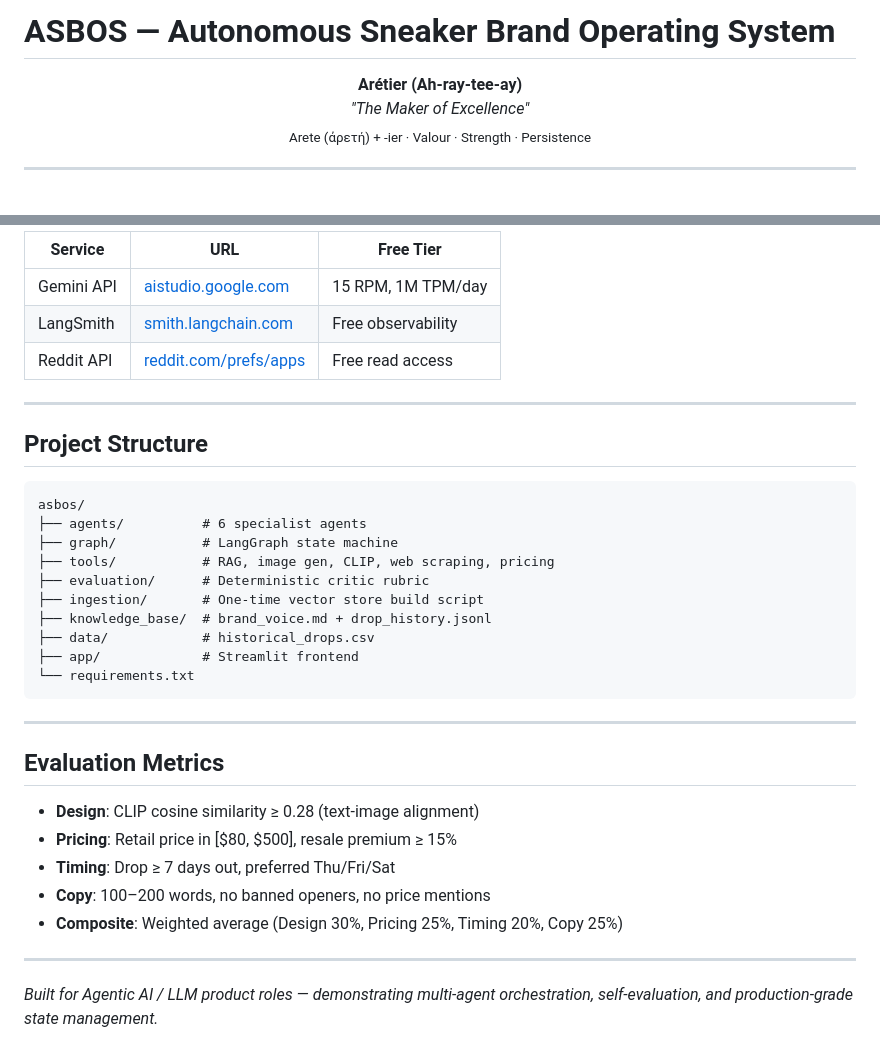
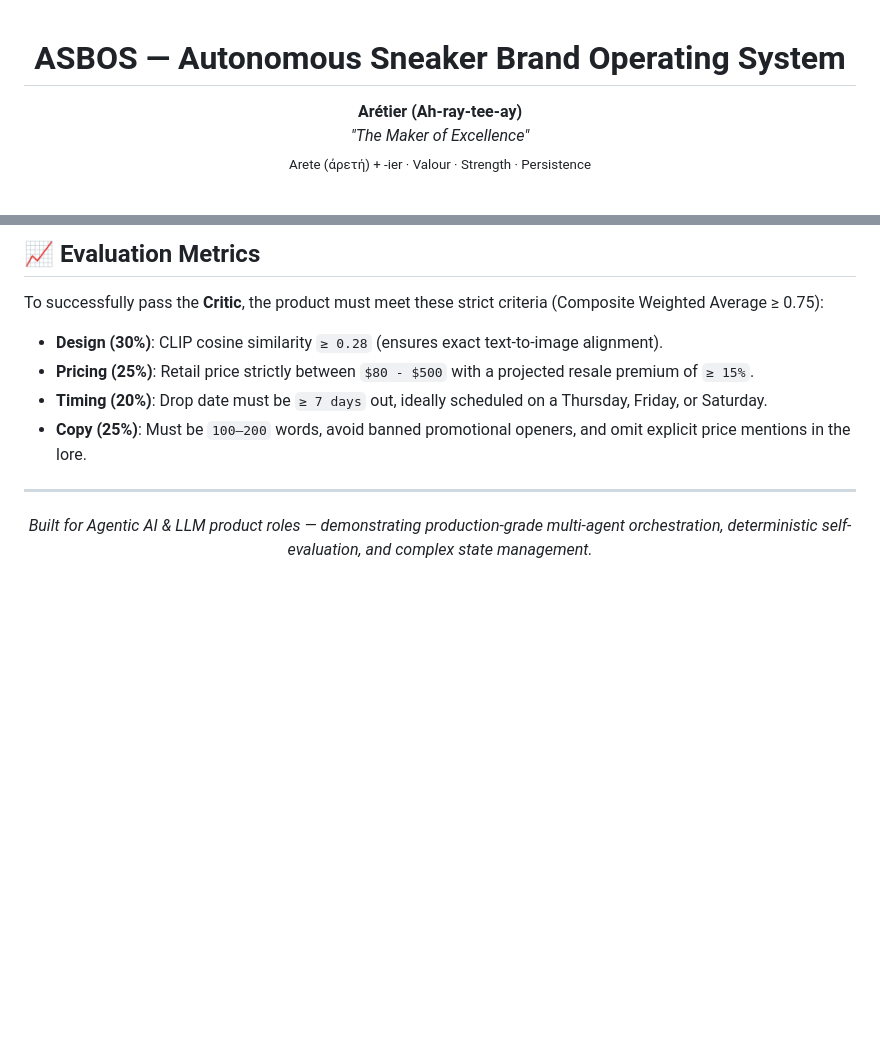
Before and after one commit to Chaloopanda/Aretier, a Markdown page: README.md, 2 parts joined by grey strips. GitHub-like rendering; blank space fills up the shorter version.

````diff
--- a/README.md
+++ b/README.md
@@ -1,6 +1,7 @@
-# ASBOS — Autonomous Sneaker Brand Operating System
+<div align="center">
 
-<p align="center">
-  <strong>Arétier (Ah-ray-tee-ay)</strong><br>
-  <em>"The Maker of Excellence"</em><br>
+  # ASBOS — Autonomous Sneaker Brand Operating System
+
+  **Arétier (Ah-ray-tee-ay)**
+  *"The Maker of Excellence"*
   <sub>Arete (ἀρετή) + -ier · Valour · Strength · Persistence</sub>
@@ -73,35 +100,14 @@ streamlit run app/streamlit_app.py
 
-| Service | URL | Free Tier |
-|---|---|---|
-| Gemini API | [aistudio.google.com](https://aistudio.google.com) | 15 RPM, 1M TPM/day |
-| LangSmith | [smith.langchain.com](https://smith.langchain.com) | Free observability |
-| Reddit API | [reddit.com/prefs/apps](https://www.reddit.com/prefs/apps) | Free read access |
+## 📈 Evaluation Metrics
+
+To successfully pass the **Critic**, the product must meet these strict criteria (Composite Weighted Average ≥ 0.75):
+- **Design (30%)**: CLIP cosine similarity `≥ 0.28` (ensures exact text-to-image alignment).
+- **Pricing (25%)**: Retail price strictly between `$80 - $500` with a projected resale premium of `≥ 15%`.
+- **Timing (20%)**: Drop date must be `≥ 7 days` out, ideally scheduled on a Thursday, Friday, or Saturday.
+- **Copy (25%)**: Must be `100–200` words, avoid banned promotional openers, and omit explicit price mentions in the lore.
 
 ---
 
-## Project Structure
-```
-asbos/
-├── agents/          # 6 specialist agents
-├── graph/           # LangGraph state machine
-├── tools/           # RAG, image gen, CLIP, web scraping, pricing
-├── evaluation/      # Deterministic critic rubric
-├── ingestion/       # One-time vector store build script
-├── knowledge_base/  # brand_voice.md + drop_history.jsonl
-├── data/            # historical_drops.csv
-├── app/             # Streamlit frontend
-└── requirements.txt
-```
-
----
-
-## Evaluation Metrics
-- **Design**: CLIP cosine similarity ≥ 0.28 (text-image alignment)
-- **Pricing**: Retail price in [$80, $500], resale premium ≥ 15%
-- **Timing**: Drop ≥ 7 days out, preferred Thu/Fri/Sat
-- **Copy**: 100–200 words, no banned openers, no price mentions
-- **Composite**: Weighted average (Design 30%, Pricing 25%, Timing 20%, Copy 25%)
-
----
-
-*Built for Agentic AI / LLM product roles — demonstrating multi-agent orchestration, self-evaluation, and production-grade state management.*
+<p align="center">
+  <i>Built for Agentic AI & LLM product roles — demonstrating production-grade multi-agent orchestration, deterministic self-evaluation, and complex state management.</i>
+</p>
````
Also changed, not shown: other parts of README.md (+62 -36 lines).
